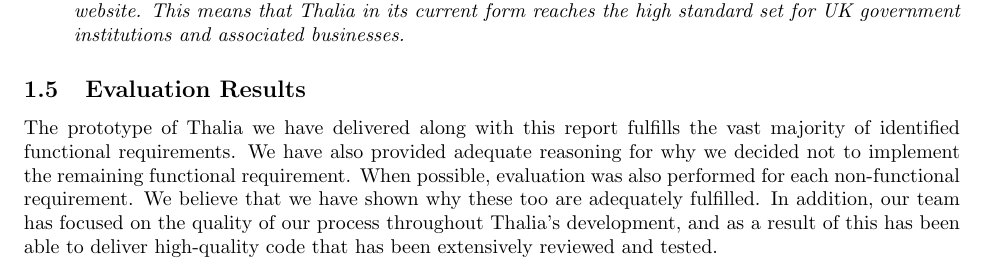
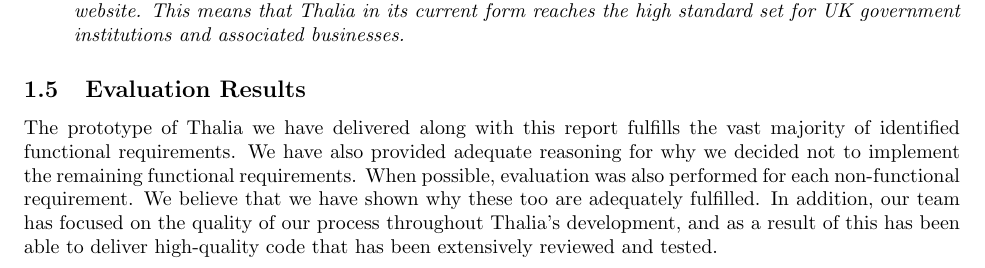
Before and after one commit to Veluga/Thalia-Backtesting-Tool, a LaTeX document (Report/07Evaluation/evaluation.tex): part of page 6 of 6, cut so that both start at the same text. Compiled offline with pdfLaTeX.

Commit message:
plural ;)

```diff
--- a/Report/07Evaluation/evaluation.tex
+++ b/Report/07Evaluation/evaluation.tex
@@ -175,5 +175,5 @@ Proper evaluation of the fulfilment of legal requirements would require consulti
 \end{itemize}
 
 \subsection{Evaluation Results}
-    The prototype of Thalia we have delivered along with this report fulfills the vast majority of identified functional requirements. We have also provided adequate reasoning for why we decided not to implement the remaining functional requirement. When possible, evaluation was also performed for each non-functional requirement. We believe that we have shown why these too are adequately fulfilled. In addition, our team has focused on the quality of our process throughout Thalia’s development, and as a result of this has been able to deliver high-quality code that has been extensively reviewed and tested.
+    The prototype of Thalia we have delivered along with this report fulfills the vast majority of identified functional requirements. We have also provided adequate reasoning for why we decided not to implement the remaining functional requirements. When possible, evaluation was also performed for each non-functional requirement. We believe that we have shown why these too are adequately fulfilled. In addition, our team has focused on the quality of our process throughout Thalia’s development, and as a result of this has been able to deliver high-quality code that has been extensively reviewed and tested.
 \end{document}
```
